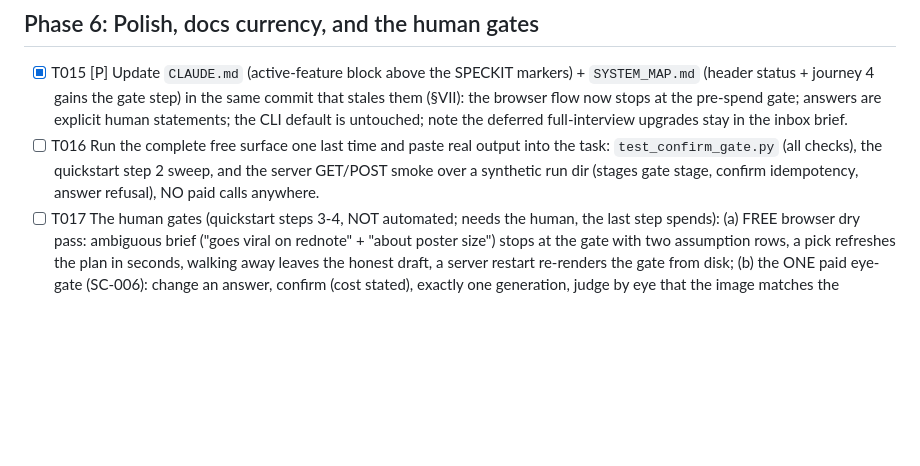
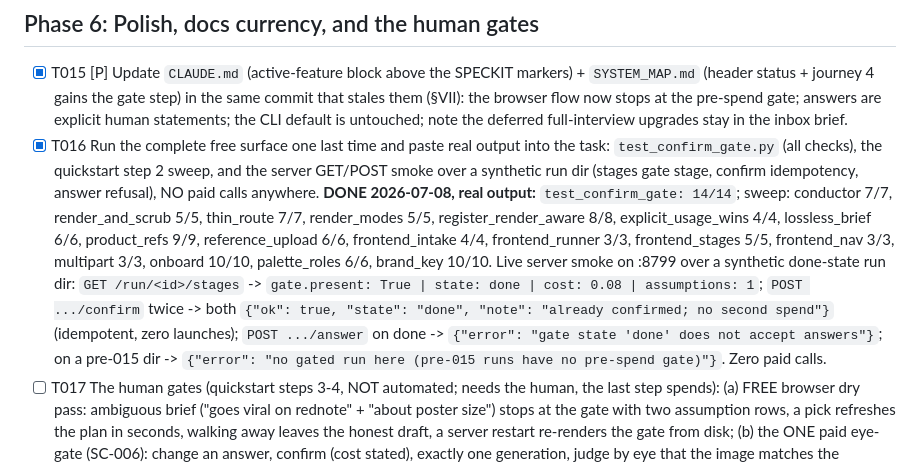
Before and after one commit to alecxie1/xcela, a Markdown page: specs/015-pre-spend-confirm-gate/tasks.md, the part around the change. Rendered like a GitHub page; blank space fills up the shorter version.

Commit message:
test(015): final free surface green + live server smoke pasted (T016)
test_confirm_gate 14/14, the 17-suite sweep re-run green, and a real :8799
smoke: gate stage served, confirm idempotent on a done run (two posts, zero
launches), answers refused on done and on pre-015 dirs. Zero paid calls.
T017 (the human gates: free browser dry pass + the ONE paid eye-gate) remains,
human-scheduled.

Co-Authored-By: Claude Fable 5 <noreply@anthropic.com>

```diff
--- a/specs/015-pre-spend-confirm-gate/tasks.md
+++ b/specs/015-pre-spend-confirm-gate/tasks.md
@@ -72,7 +72,7 @@
 ## Phase 6: Polish, docs currency, and the human gates
 
 - [x] T015 [P] Update `CLAUDE.md` (active-feature block above the SPECKIT markers) + `SYSTEM_MAP.md` (header status + journey 4 gains the gate step) in the same commit that stales them (§VII): the browser flow now stops at the pre-spend gate; answers are explicit human statements; the CLI default is untouched; note the deferred full-interview upgrades stay in the inbox brief.
-- [ ] T016 Run the complete free surface one last time and paste real output into the task: `test_confirm_gate.py` (all checks), the quickstart step 2 sweep, and the server GET/POST smoke over a synthetic run dir (stages gate stage, confirm idempotency, answer refusal), NO paid calls anywhere.
+- [x] T016 Run the complete free surface one last time and paste real output into the task: `test_confirm_gate.py` (all checks), the quickstart step 2 sweep, and the server GET/POST smoke over a synthetic run dir (stages gate stage, confirm idempotency, answer refusal), NO paid calls anywhere. **DONE 2026-07-08, real output:** `test_confirm_gate: 14/14`; sweep: conductor 7/7, render_and_scrub 5/5, thin_route 7/7, render_modes 5/5, register_render_aware 8/8, explicit_usage_wins 4/4, lossless_brief 6/6, product_refs 9/9, reference_upload 6/6, frontend_intake 4/4, frontend_runner 3/3, frontend_stages 5/5, frontend_nav 3/3, multipart 3/3, onboard 10/10, palette_roles 6/6, brand_key 10/10. Live server smoke on :8799 over a synthetic done-state run dir: `GET /run/<id>/stages` -> `gate.present: True | state: done | cost: 0.08 | assumptions: 1`; `POST .../confirm` twice -> both `{"ok": true, "state": "done", "note": "already confirmed; no second spend"}` (idempotent, zero launches); `POST .../answer` on done -> `{"error": "gate state 'done' does not accept answers"}`; on a pre-015 dir -> `{"error": "no gated run here (pre-015 runs have no pre-spend gate)"}`. Zero paid calls.
 - [ ] T017 The human gates (quickstart steps 3-4, NOT automated; needs the human, the last step spends): (a) FREE browser dry pass: ambiguous brief ("goes viral on rednote" + "about poster size") stops at the gate with two assumption rows, a pick refreshes the plan in seconds, walking away leaves the honest draft, a server restart re-renders the gate from disk; (b) the ONE paid eye-gate (SC-006): change an answer, confirm (cost stated), exactly one generation, judge by eye that the image matches the confirmed framing, then nudge and confirm the rerun lands on a NEW gate before any second spend. Record the verdict in `SYSTEM_MAP.md`.
 
 ---
```
